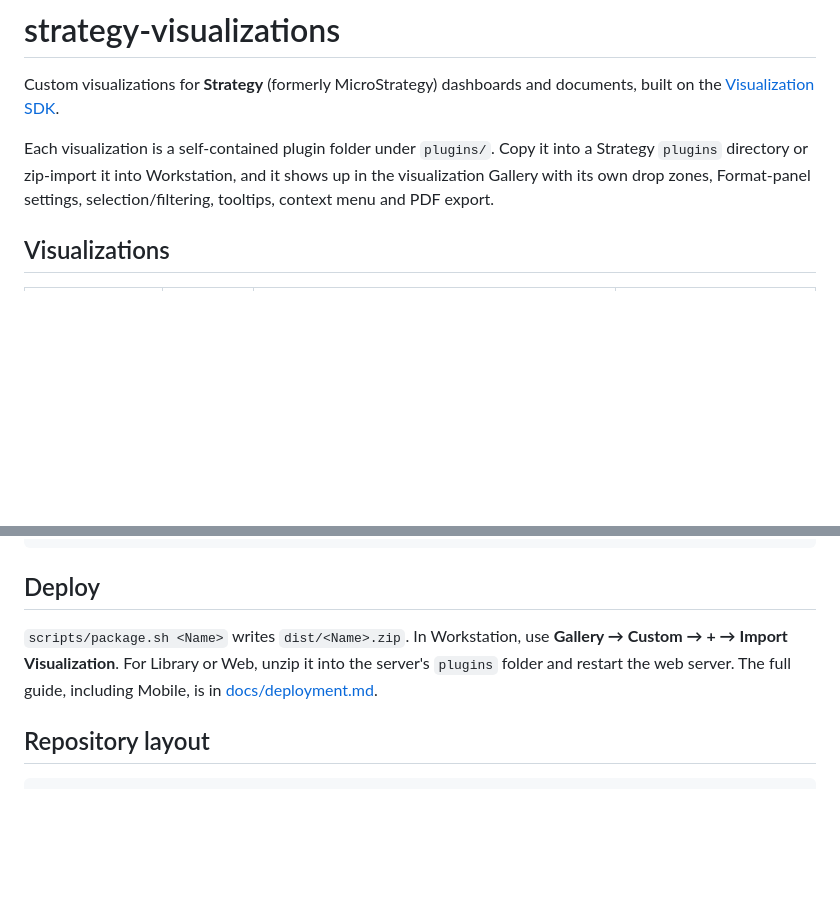
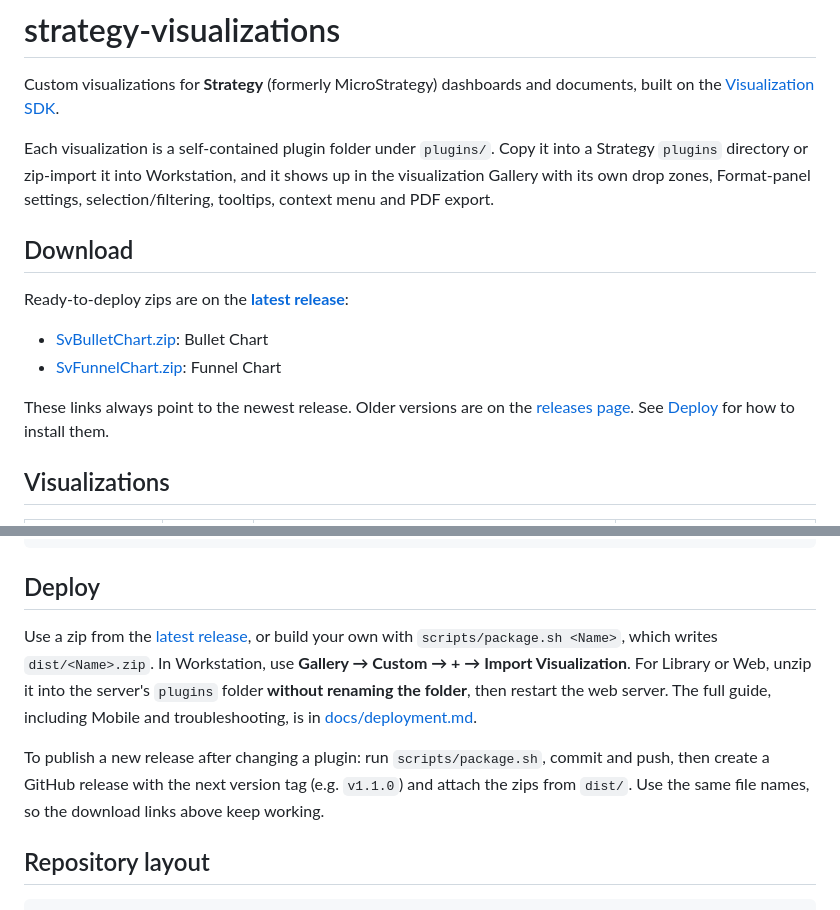
Before and after one commit to ndowns-strategy/strategy-custom-visualization, a Markdown page: README.md, 2 parts joined by grey strips. Drawn GitHub-style; blank space fills up the shorter version.

Commit message:
Link release downloads from the README
Adds a Download section pointing at the latest GitHub release (direct
links to SvBulletChart.zip and SvFunnelChart.zip) and notes in Deploy
how to publish a new release with the same asset names.

Co-Authored-By: Claude Opus 5.5 <noreply@anthropic.com>

```diff
--- a/README.md
+++ b/README.md
@@ -7,6 +7,17 @@ Each visualization is a self-contained plugin folder under `plugins/`. Copy it i
 `plugins` directory or zip-import it into Workstation, and it shows up in the visualization Gallery
 with its own drop zones, Format-panel settings, selection/filtering, tooltips, context menu and PDF
 export.
+
+## Download
+
+Ready-to-deploy zips are on the **[latest release](https://github.com/ndowns-strategy/strategy-custom-visualization/releases/latest)**:
+
+- [SvBulletChart.zip](https://github.com/ndowns-strategy/strategy-custom-visualization/releases/latest/download/SvBulletChart.zip): Bullet Chart
+- [SvFunnelChart.zip](https://github.com/ndowns-strategy/strategy-custom-visualization/releases/latest/download/SvFunnelChart.zip): Funnel Chart
+
+These links always point to the newest release. Older versions are on the
+[releases page](https://github.com/ndowns-strategy/strategy-custom-visualization/releases). See
+[Deploy](#deploy) for how to install them.
 
 ## Visualizations
 
@@ -63,9 +74,15 @@ scripts/package.sh SvWaterfall
 
 ## Deploy
 
-`scripts/package.sh <Name>` writes `dist/<Name>.zip`. In Workstation, use **Gallery → Custom → + →
-Import Visualization**. For Library or Web, unzip it into the server's `plugins` folder and restart
-the web server. The full guide, including Mobile, is in [docs/deployment.md](docs/deployment.md).
+Use a zip from the [latest release](#download), or build your own with `scripts/package.sh <Name>`,
+which writes `dist/<Name>.zip`. In Workstation, use **Gallery → Custom → + → Import Visualization**.
+For Library or Web, unzip it into the server's `plugins` folder **without renaming the folder**, then
+restart the web server. The full guide, including Mobile and troubleshooting, is in
+[docs/deployment.md](docs/deployment.md).
+
+To publish a new release after changing a plugin: run `scripts/package.sh`, commit and push, then
+create a GitHub release with the next version tag (e.g. `v1.1.0`) and attach the zips from `dist/`.
+Use the same file names, so the download links above keep working.
 
 ## Repository layout
 
```
